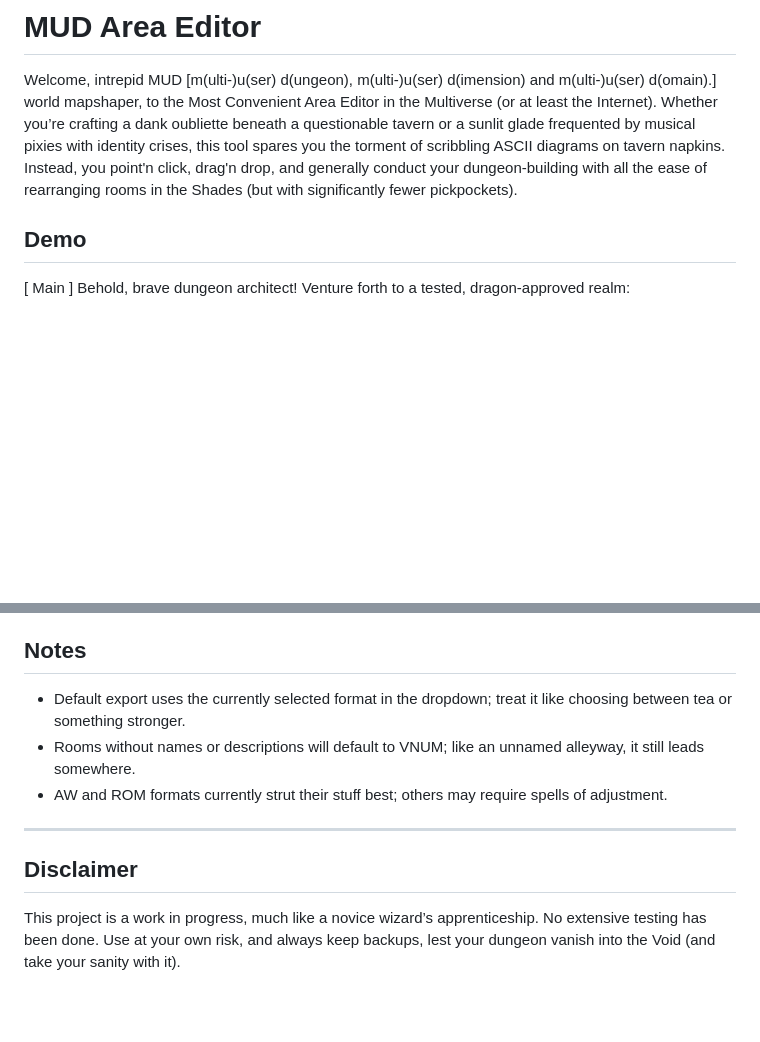
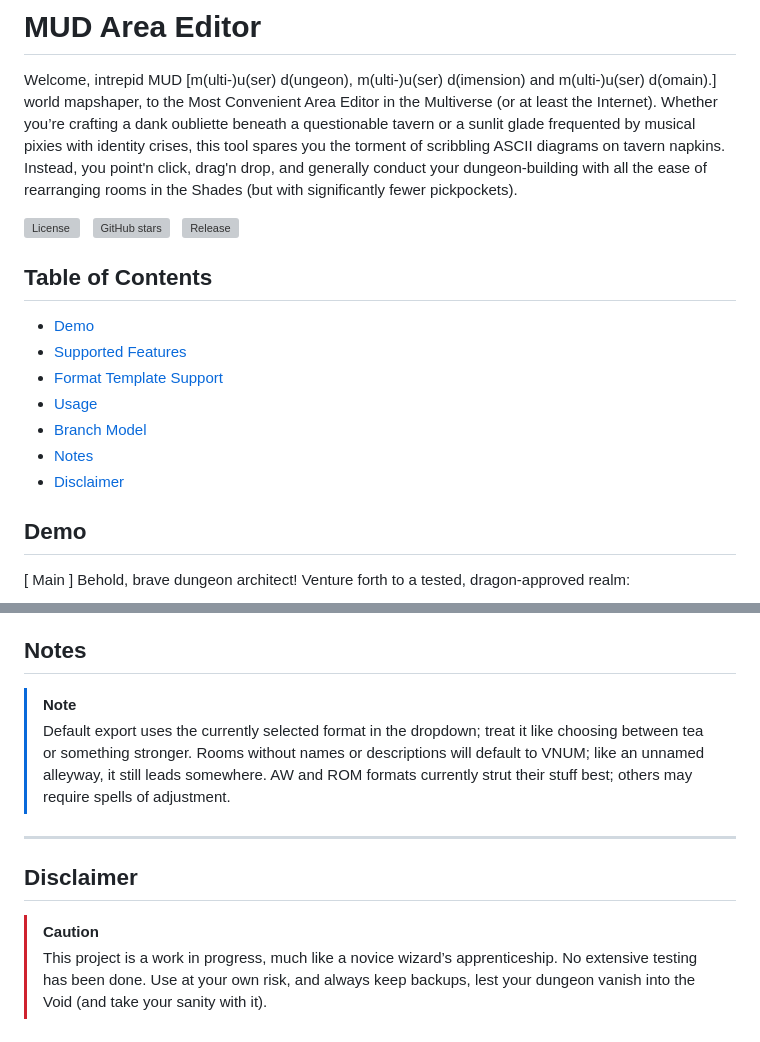
Before and after one commit to Elanoran/mud_area_editor, a Markdown page: readme.md, 2 parts joined by grey strips. Rendered like a GitHub page; blank space fills up the shorter version; grey boxes are pictures that could not be loaded.

```diff
--- a/readme.md
+++ b/readme.md
@@ -1,6 +1,18 @@
 # MUD Area Editor
 
 Welcome, intrepid MUD [m(ulti-)u(ser) d(ungeon), m(ulti-)u(ser) d(imension) and m(ulti-)u(ser) d(omain).] world mapshaper, to the Most Convenient Area Editor in the Multiverse (or at least the Internet). Whether you’re crafting a dank oubliette beneath a questionable tavern or a sunlit glade frequented by musical pixies with identity crises, this tool spares you the torment of scribbling ASCII diagrams on tavern napkins. Instead, you point'n click, drag'n drop, and generally conduct your dungeon-building with all the ease of rearranging rooms in the Shades (but with significantly fewer pickpockets).
+
+![License](https://img.shields.io/github/license/Elanoran/mud_area_editor)&nbsp;&nbsp;&nbsp;![GitHub stars](https://img.shields.io/github/stars/Elanoran/mud_area_editor?style=social)&nbsp;&nbsp;&nbsp;![Release](https://img.shields.io/github/v/tag/Elanoran/mud_area_editor?label=latest%20tag)
+
+## Table of Contents
+
+- [Demo](#demo)
+- [Supported Features](#supported-features)
+- [Format Template Support](#format-template-support)
+- [Usage](#usage)
+- [Branch Model](#branch-model)
+- [Notes](#notes)
+- [Disclaimer](#disclaimer)
 
 ## Demo
 
@@ -96,12 +108,16 @@ Tweak `formats.json` as you like; our code politely accommodates new rites witho
 
 ## Notes
 
-- Default export uses the currently selected format in the dropdown; treat it like choosing between tea or something stronger.
-- Rooms without names or descriptions will default to VNUM; like an unnamed alleyway, it still leads somewhere.
-- AW and ROM formats currently strut their stuff best; others may require spells of adjustment.
+> [!NOTE]
+> Default export uses the currently selected format in the dropdown; treat it like choosing between tea or something stronger.
+> Rooms without names or descriptions will default to VNUM; like an unnamed alleyway, it still leads somewhere.
+> AW and ROM formats currently strut their stuff best; others may require spells of adjustment.
 
 ---
 
 ## Disclaimer
 
-This project is a work in progress, much like a novice wizard’s apprenticeship. No extensive testing has been done. Use at your own risk, and always keep backups, lest your dungeon vanish into the Void (and take your sanity with it).
+> [!CAUTION]
+> This project is a work in progress, much like a novice wizard’s apprenticeship.
+> No extensive testing has been done.
+> Use at your own risk, and always keep backups, lest your dungeon vanish into the Void (and take your sanity with it).
```
